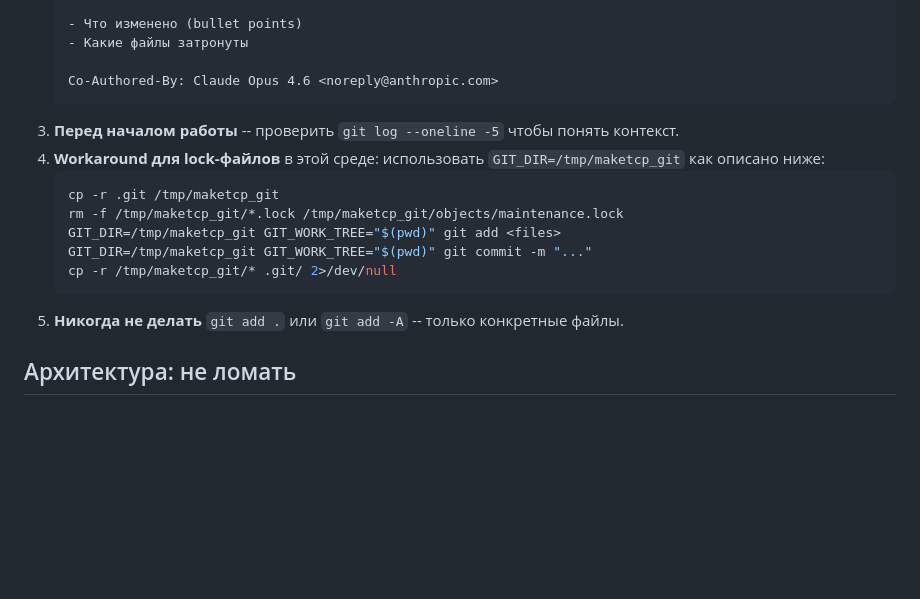
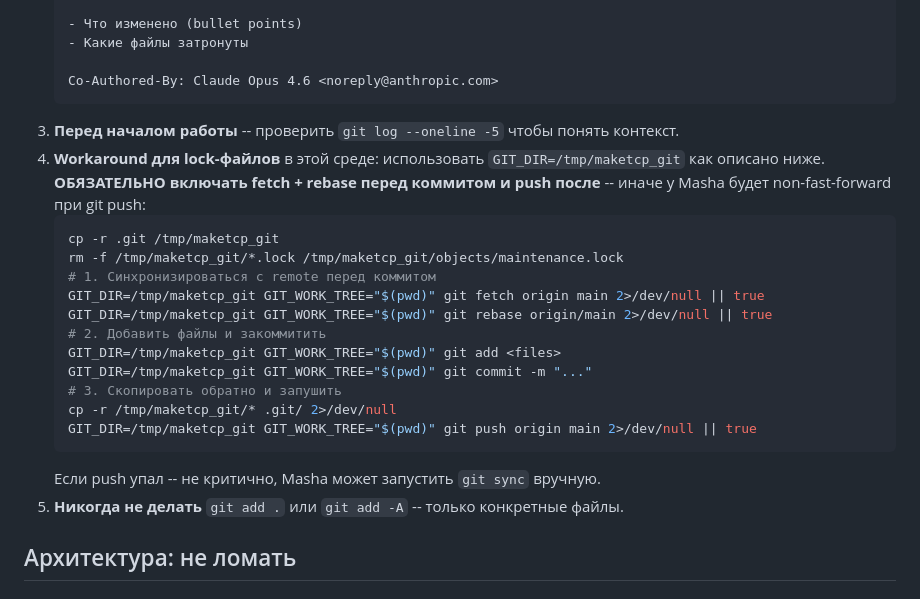
Before and after one commit to barinskim-cmyk/maket-cp, a Markdown page: CLAUDE.md, the part around the change. Rendered like a GitHub page; blank space fills up the shorter version.

Commit message:
docs: update git workflow — fetch+rebase+push in every commit cycle
Prevents non-fast-forward rejection when Masha does git push.
Claude now syncs with remote before each commit and pushes after.

Co-Authored-By: Claude Sonnet 4.6 <noreply@anthropic.com>

````diff
--- a/CLAUDE.md
+++ b/CLAUDE.md
@@ -17,14 +17,22 @@ Maket CP -- DAM для коммерческих фотографов. Desktop-fi
    Co-Authored-By: Claude Opus 4.6 <noreply@anthropic.com>
    ```
 3. **Перед началом работы** -- проверить `git log --oneline -5` чтобы понять контекст.
-4. **Workaround для lock-файлов** в этой среде: использовать `GIT_DIR=/tmp/maketcp_git` как описано ниже:
+4. **Workaround для lock-файлов** в этой среде: использовать `GIT_DIR=/tmp/maketcp_git` как описано ниже.
+   **ОБЯЗАТЕЛЬНО включать fetch + rebase перед коммитом и push после** -- иначе у Masha будет non-fast-forward при git push:
    ```bash
    cp -r .git /tmp/maketcp_git
    rm -f /tmp/maketcp_git/*.lock /tmp/maketcp_git/objects/maintenance.lock
+   # 1. Синхронизироваться с remote перед коммитом
+   GIT_DIR=/tmp/maketcp_git GIT_WORK_TREE="$(pwd)" git fetch origin main 2>/dev/null || true
+   GIT_DIR=/tmp/maketcp_git GIT_WORK_TREE="$(pwd)" git rebase origin/main 2>/dev/null || true
+   # 2. Добавить файлы и закоммитить
    GIT_DIR=/tmp/maketcp_git GIT_WORK_TREE="$(pwd)" git add <files>
    GIT_DIR=/tmp/maketcp_git GIT_WORK_TREE="$(pwd)" git commit -m "..."
+   # 3. Скопировать обратно и запушить
    cp -r /tmp/maketcp_git/* .git/ 2>/dev/null
+   GIT_DIR=/tmp/maketcp_git GIT_WORK_TREE="$(pwd)" git push origin main 2>/dev/null || true
    ```
+   Если push упал -- не критично, Masha может запустить `git sync` вручную.
 5. **Никогда не делать** `git add .` или `git add -A` -- только конкретные файлы.
 
 ## Архитектура: не ломать
````
